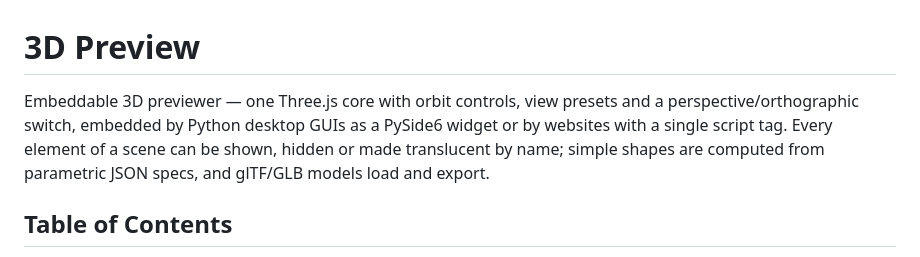
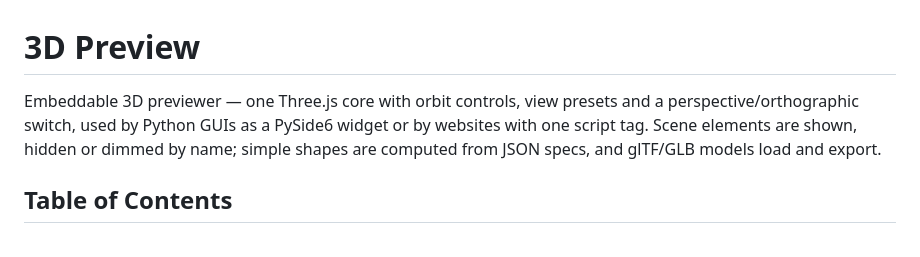
Before and after one commit to UVuruna/3D-Preview, a Markdown page: README.md, the part around the change. GitHub-like rendering.

Commit message:
0.0.015 README — opening paragraph within the GitHub About limit (Rule 22)
Co-Authored-By: Claude Fable 5 <noreply@anthropic.com>

```diff
--- a/README.md
+++ b/README.md
@@ -1,6 +1,6 @@
 # 3D Preview
 
-Embeddable 3D previewer — one Three.js core with orbit controls, view presets and a perspective/orthographic switch, embedded by Python desktop GUIs as a PySide6 widget or by websites with a single script tag. Every element of a scene can be shown, hidden or made translucent by name; simple shapes are computed from parametric JSON specs, and glTF/GLB models load and export.
+Embeddable 3D previewer — one Three.js core with orbit controls, view presets and a perspective/orthographic switch, used by Python GUIs as a PySide6 widget or by websites with one script tag. Scene elements are shown, hidden or dimmed by name; simple shapes are computed from JSON specs, and glTF/GLB models load and export.
 
 ## Table of Contents
 
```
